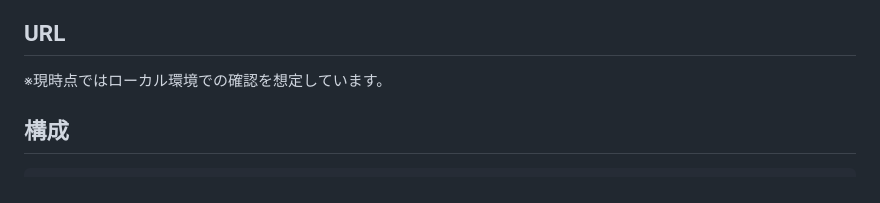
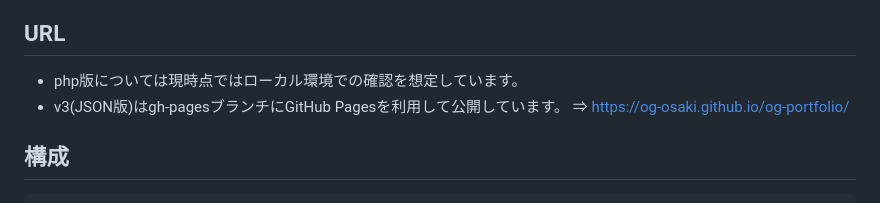
Before and after one commit to og-osaki/og-portfolio, a Markdown page: README.md, the part around the change. GitHub-like rendering.

Commit message:
readmeを更新

````diff
--- a/README.md
+++ b/README.md
@@ -4,7 +4,10 @@
 これまでのプログラミング学習のまとめとして作成したポートフォリオサイトです。主なコンテンツとして、Blenderで作成した3DモデルやJSON、Reactを活用した機能を掲載しています。
 
 ## URL
-※現時点ではローカル環境での確認を想定しています。
+- php版については現時点ではローカル環境での確認を想定しています。
+- v3(JSON版)はgh-pagesブランチにGitHub Pagesを利用して公開しています。
+    ⇒ https://og-osaki.github.io/og-portfolio/
+
 
 ## 構成
 ```text
````
